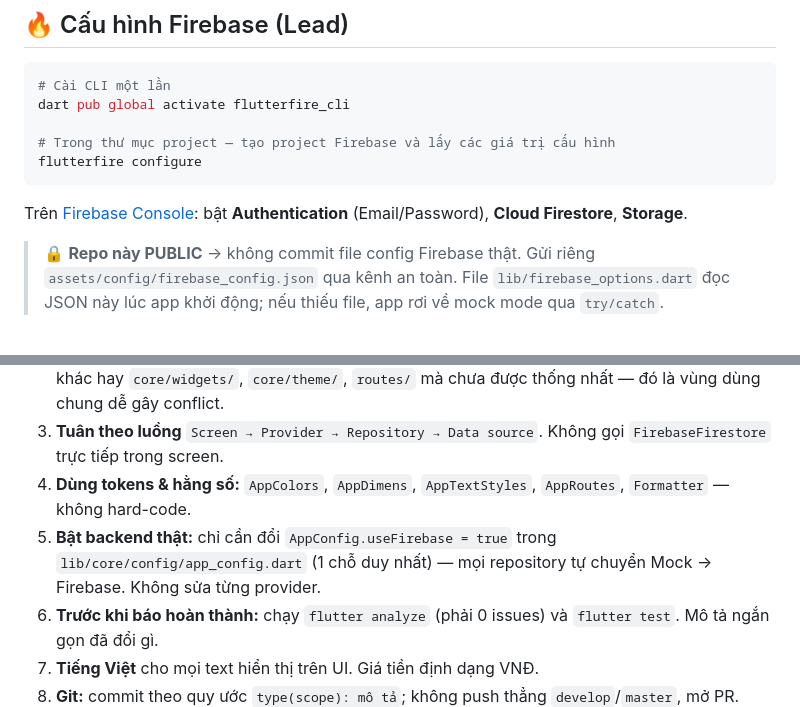
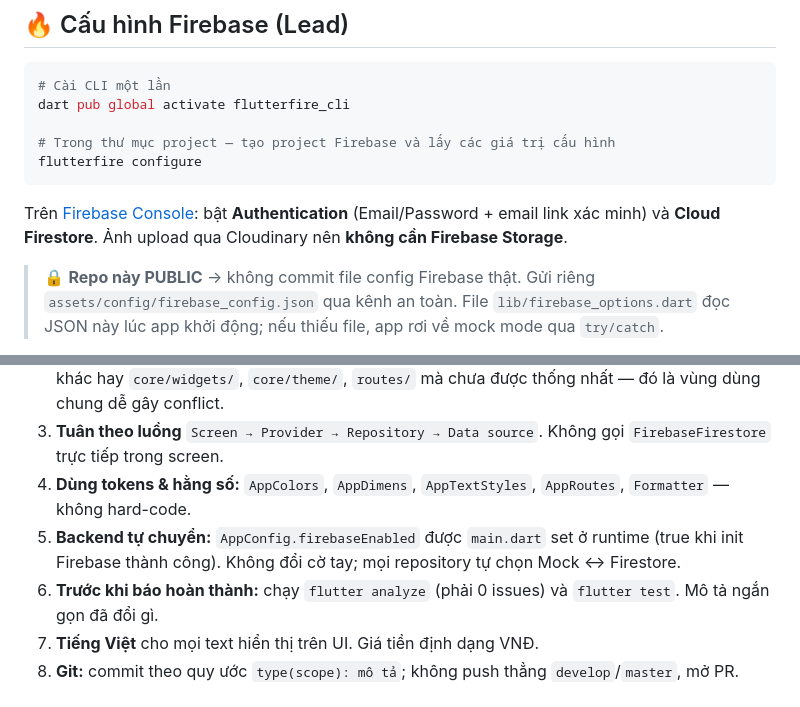
Before and after one commit to noobdude17/linh-kien-shop, a Markdown page: README.md, 2 parts joined by grey strips. Drawn GitHub-style.

````diff
--- a/README.md
+++ b/README.md
@@ -290,7 +295,7 @@ dart pub global activate flutterfire_cli
 # Trong thư mục project — tạo project Firebase và lấy các giá trị cấu hình
 flutterfire configure
 ```
-Trên [Firebase Console](https://console.firebase.google.com): bật **Authentication** (Email/Password), **Cloud Firestore**, **Storage**.
+Trên [Firebase Console](https://console.firebase.google.com): bật **Authentication** (Email/Password + email link xác minh) và **Cloud Firestore**. Ảnh upload qua Cloudinary nên **không cần Firebase Storage**.
 
 > 🔒 **Repo này PUBLIC** → không commit file config Firebase thật. Gửi riêng
 > `assets/config/firebase_config.json` qua kênh an toàn. File
@@ -329,7 +335,7 @@ service cloud.firestore {
 2. **Chỉ sửa trong phạm vi của thành viên** (xem cột "Khu vực sở hữu"). **Không** sửa file của feature khác hay `core/widgets/`, `core/theme/`, `routes/` mà chưa được thống nhất — đó là vùng dùng chung dễ gây conflict.
 3. **Tuân theo luồng** `Screen → Provider → Repository → Data source`. Không gọi `FirebaseFirestore` trực tiếp trong screen.
 4. **Dùng tokens & hằng số:** `AppColors`, `AppDimens`, `AppTextStyles`, `AppRoutes`, `Formatter` — không hard-code.
-5. **Bật backend thật:** chỉ cần đổi `AppConfig.useFirebase = true` trong `lib/core/config/app_config.dart` (1 chỗ duy nhất) — mọi repository tự chuyển Mock → Firebase. Không sửa từng provider.
+5. **Backend tự chuyển:** `AppConfig.firebaseEnabled` được `main.dart` set ở runtime (true khi init Firebase thành công). Không đổi cờ tay; mọi repository tự chọn Mock ↔ Firestore.
 6. **Trước khi báo hoàn thành:** chạy `flutter analyze` (phải 0 issues) và `flutter test`. Mô tả ngắn gọn đã đổi gì.
 7. **Tiếng Việt** cho mọi text hiển thị trên UI. Giá tiền định dạng VNĐ.
 8. **Git:** commit theo quy ước `type(scope): mô tả`; không push thẳng `develop`/`master`, mở PR.
````
Also changed, not shown: other parts of README.md (+25 -15 lines).
